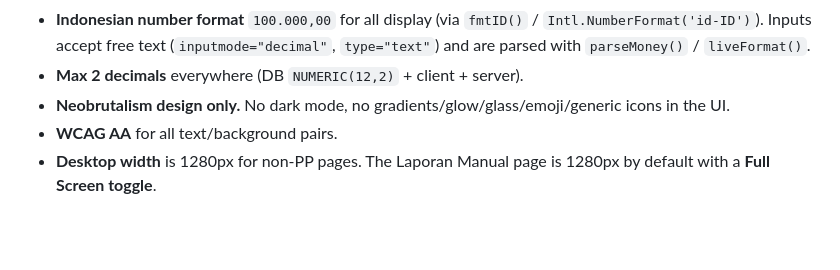
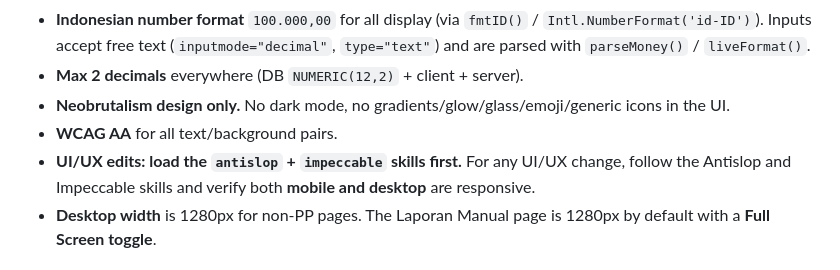
Before and after one commit to forceware680/simple-checklist, a Markdown page: AGENTS.md, the part around the change. GitHub-like rendering; blank space fills up the shorter version.

Commit message:
AGENTS: rule UI/UX edit wajib pakai skill antislop+impeccable + cek responsif

```diff
--- a/AGENTS.md
+++ b/AGENTS.md
@@ -98,6 +98,7 @@ Admin auth is **stateless**: HMAC-SHA256 signed token in an HttpOnly cookie, sec
 - **Max 2 decimals** everywhere (DB `NUMERIC(12,2)` + client + server).
 - **Neobrutalism design only.** No dark mode, no gradients/glow/glass/emoji/generic icons in the UI.
 - **WCAG AA** for all text/background pairs.
+- **UI/UX edits: load the `antislop` + `impeccable` skills first.** For any UI/UX change, follow the Antislop and Impeccable skills and verify both **mobile and desktop** are responsive.
 - **Desktop width** is 1280px for non-PP pages. The Laporan Manual page is 1280px by default with a **Full Screen toggle**.
 
 ## Design system (CSS tokens in `styles.css`)
```
